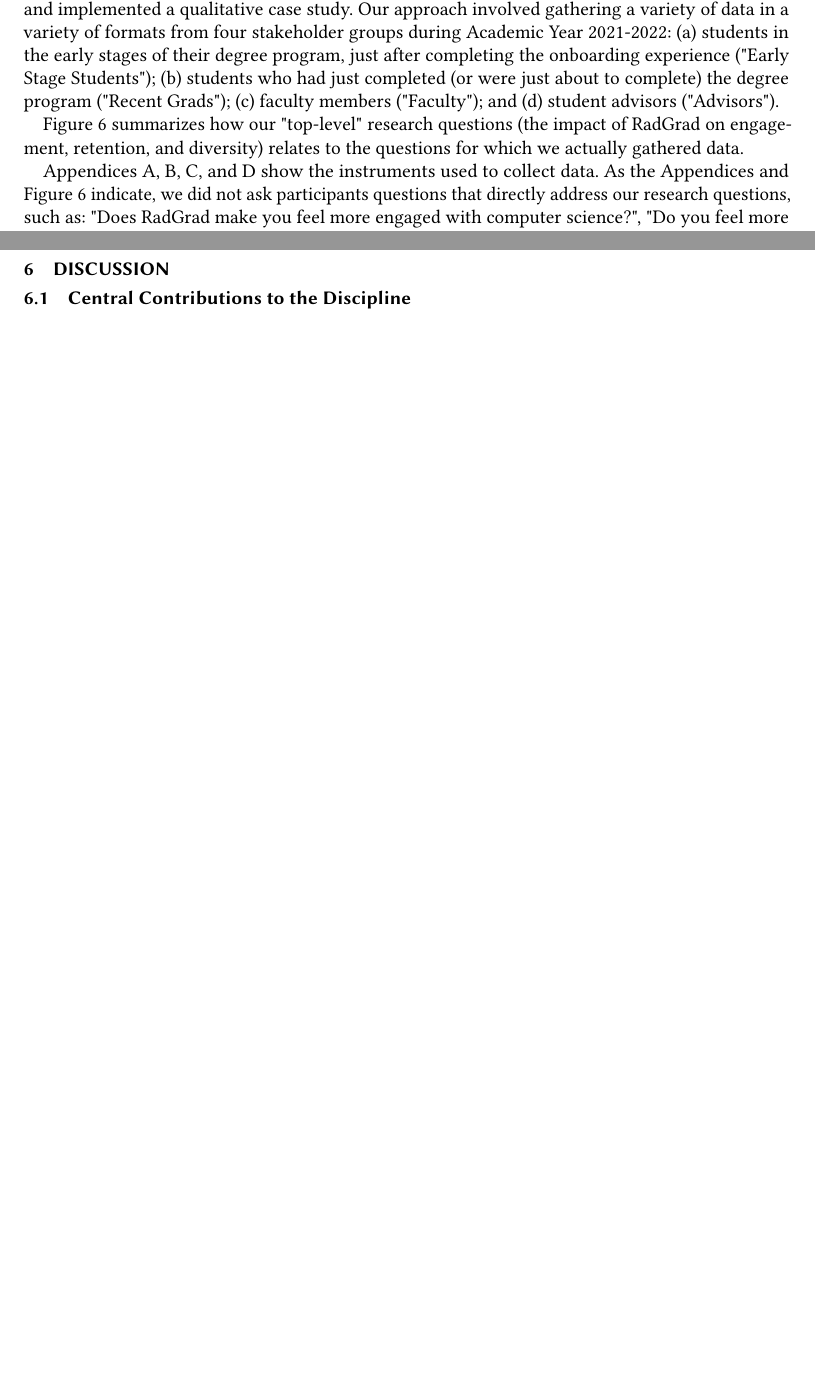
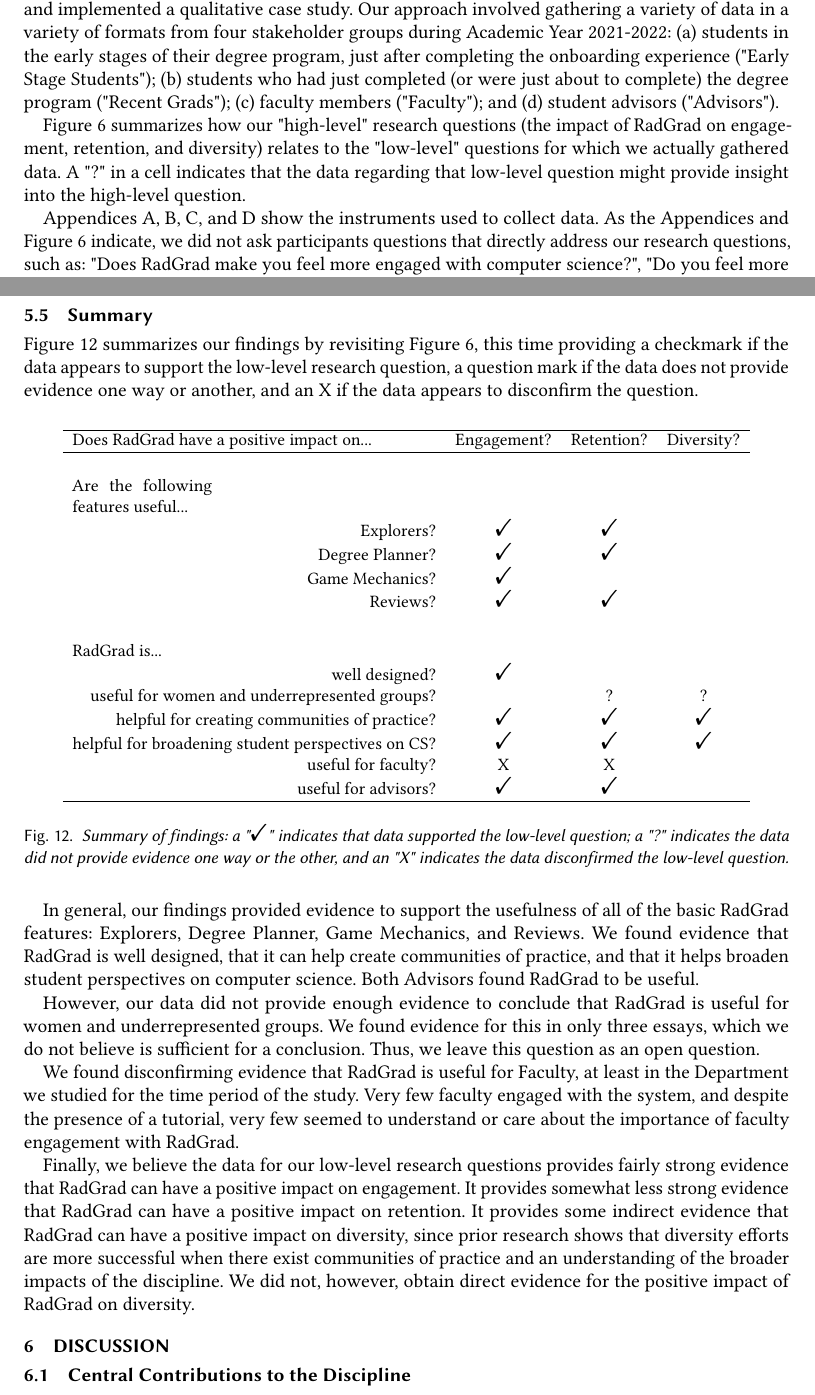
Before and after one commit to radgrad/journal-2022, a LaTeX paper (main.tex): two parts of pages 12 and 22 of 26, joined at a grey line, cut so that both start at the same text, the shorter picture padded with empty space. Compiled offline with pdfLaTeX.

Commit message:
checkpoint

```diff
--- a/main.tex
+++ b/main.tex
@@ -5,6 +5,7 @@
 \usepackage{subcaption}
 \usepackage[T1]{fontenc}
 \usepackage{enumitem}
+\usepackage{bbding}
 
 \def\BibTeX{{\rm B\kern-.05em{\sc i\kern-.025em b}\kern-.08emT\kern-.1667em\lower.7ex\hbox{E}\kern-.125emX}}
 \acmYear{2022} \acmVolume{1} \acmNumber{1} \acmArticle{1} \acmMonth{1}
@@ -279,5 +277,5 @@
 
 To both fit the constraints of our situation and still obtain useful data, we instead designed and implemented a qualitative case study. Our approach involved gathering a variety of data in a variety of formats from four stakeholder groups during Academic Year 2021-2022: (a) students in the early stages of their degree program, just after completing the onboarding experience ("Early Stage Students"); (b) students who had just completed (or were just about to complete) the degree program ("Recent Grads"); (c) faculty members ("Faculty"); and (d) student advisors ("Advisors").
 
-Figure \ref{fig:eval-questions} summarizes how our "top-level" research questions (the impact of RadGrad on engagement, retention, and diversity) relates to the questions for which we actually gathered data.
+Figure \ref{fig:eval-questions} summarizes how our "high-level" research questions (the impact of RadGrad on engagement, retention, and diversity) relates to the "low-level" questions for which we actually gathered data. A "?" in a cell indicates that the data regarding that low-level question might provide insight into the high-level question.
 
@@ -288,3 +304,4 @@
+\normalsize
 \label{fig:eval-questions}
 \end{figure}
 
@@ -616,8 +635,43 @@
 \end{itemize}
 
 
+\subsection{Summary}
 
+Figure \ref{fig:eval-questions-evidence} summarizes our findings by revisiting Figure \ref{fig:eval-questions}, this time providing a checkmark if the data appears to support the low-level research question, a question mark if the data does not provide evidence one way or another, and an X if the data appears to disconfirm the question.
 
+\begin{figure}[th]
+\centering
+\small
+\begin{tabular}{ p{1in} p{1in} c c c }
+\hline
+\multicolumn{2}{l}{Does RadGrad have a positive impact on...} & Engagement? & Retention? & Diversity? \\
+\hline\\[0.05cm]
+Are the following features useful... & &  &  & \\
+\multicolumn{2}{r}{Explorers?} & \Checkmark & \Checkmark & \\
+\multicolumn{2}{r}{Degree Planner?} & \Checkmark & \Checkmark & \\
+\multicolumn{2}{r}{Game Mechanics?} & \Checkmark &  & \\
+\multicolumn{2}{r}{Reviews?} & \Checkmark & \Checkmark & \\[0.5cm]
+RadGrad is... & &  &  & \\
+\multicolumn{2}{r}{well designed?} & \Checkmark &  & \\
+\multicolumn{2}{r}{useful for women and underrepresented groups?} &  & ? & ? \\
+\multicolumn{2}{r}{helpful for creating communities of practice?} & \Checkmark & \Checkmark & \Checkmark \\
+\multicolumn{2}{r}{helpful for broadening student perspectives on CS?} & \Checkmark & \Checkmark & \Checkmark \\
+\multicolumn{2}{r}{useful for faculty?} & X & X & \\
+\multicolumn{2}{r}{useful for advisors?} & \Checkmark & \Checkmark & \\
+\hline
+\end{tabular}
+\caption{\em Summary of findings: a "\Checkmark" indicates that data supported the low-level question; a "?" indicates the data did not provide evidence one way or the other, and an "X" indicates the data disconfirmed the low-level question.}
+\normalsize
+\label{fig:eval-questions-evidence}
+\end{figure}
+
+In general, our findings provided evidence to support the usefulness of all of the basic RadGrad features: Explorers, Degree Planner, Game Mechanics, and Reviews.  We found evidence that RadGrad is well designed, that it can help create communities of practice, and that it helps broaden student perspectives on computer science.  Both Advisors found RadGrad to be useful.
+
+However, our data did not provide enough evidence to conclude that RadGrad is useful for women and underrepresented groups. We found evidence for this in only three essays, which we do not believe is sufficient for a conclusion. Thus, we leave this question as an open question.
+
+We found disconfirming evidence that RadGrad is useful for Faculty, at least in the Department we studied for the time period of the study. Very few faculty engaged with the system, and despite the presence of a tutorial, very few seemed to understand or care about the importance of faculty engagement with RadGrad.
+
+Finally, we believe the data for our low-level research questions provides fairly strong evidence that RadGrad can have a positive impact on engagement.  It provides somewhat less strong evidence that RadGrad can have a positive impact on retention.  It provides some indirect evidence that RadGrad can have a positive impact on diversity, since prior research shows that diversity efforts are more successful when there exist communities of practice and an understanding of the broader impacts of the discipline. We did not, however, obtain direct evidence for the positive impact of RadGrad on diversity.
 
 \section{Discussion}
 
```
Also changed, not shown: README.md, main.pdf, main.tex (39 more changed lines).
